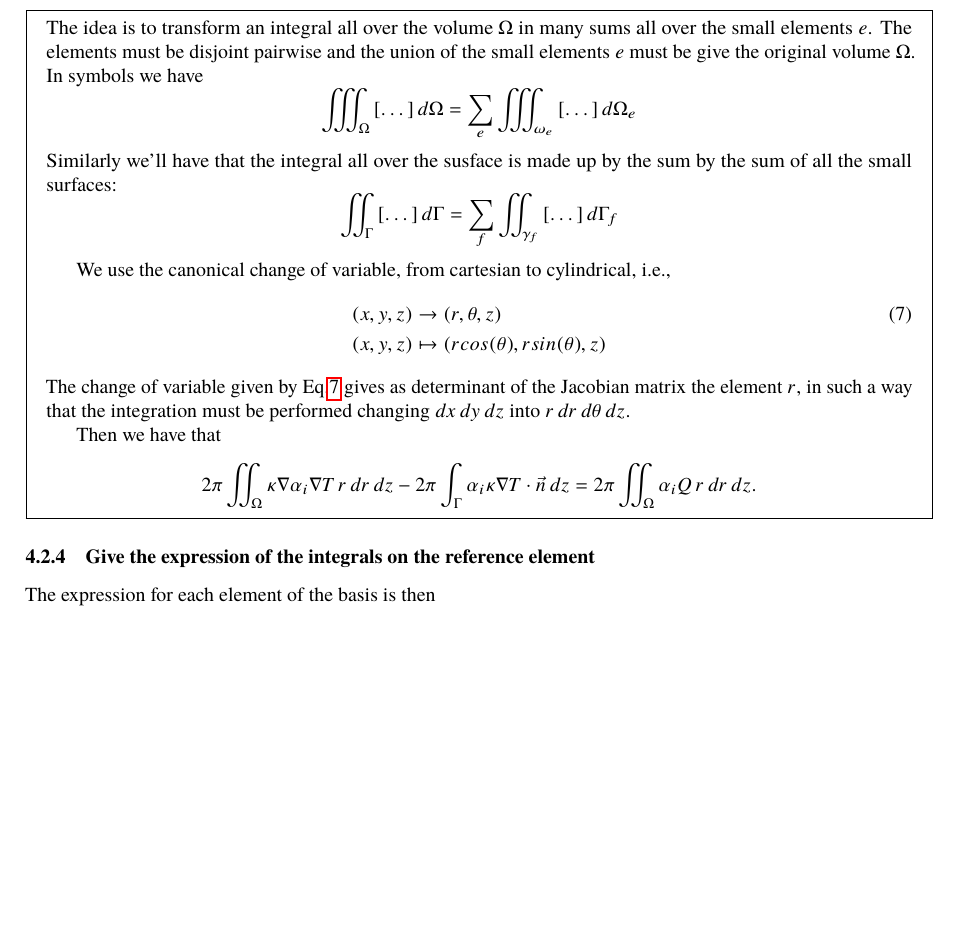
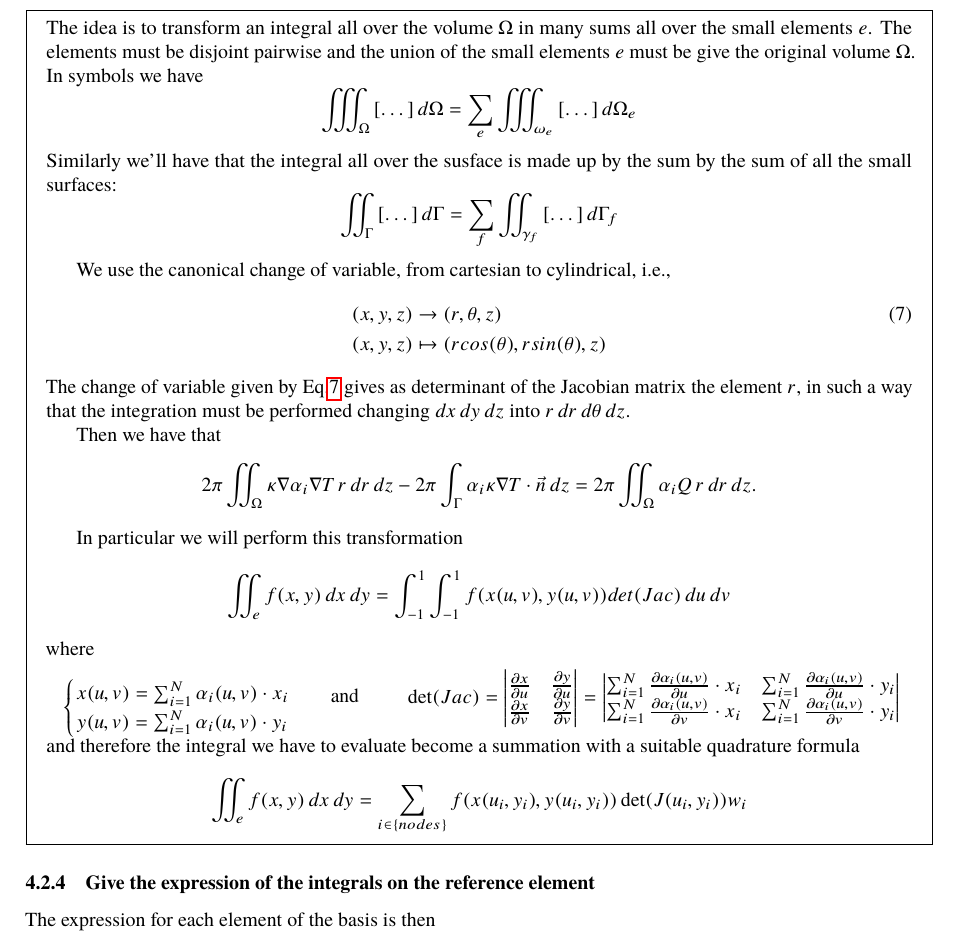
Before and after one commit to ErikPillon/NumericalMethods, a LaTeX paper (Problem.tex, which reads second_dl.tex): part of page 5 of 8 before the commit and part of page 5 of 9 after it, cut so that both start at the same text, the shorter picture padded with empty space. The pictures show the PDF file Problem.pdf that the author committed with the source.

Commit message:
Modified the explanation on the integration over the reference elements

```diff
--- a/second_dl.tex
+++ b/second_dl.tex
@@ -70,3 +70,10 @@ Now we can identify the element basis $ \beta_i $ with the element basis $ \alph
 
 	Then we have that
 	\[ 2\pi\iint_{\Omega}\kappa\nabla\alpha_i\nabla T\,r\diff r\diff z-2\pi\int_{\Gamma}\alpha_i\kappa\nabla T\cdot\vec{n}\diff z=2\pi\iint_{\Omega}\alpha_i Q\,r\diff r\diff z. \]
+
+	In particular we will perform this transformation
+	\[\iint_ef(x,y)\diff x\diff y=\int_{-1}^1\int_{-1}^1f(x(u,v),y(u,v))det(Jac)\diff u\diff v \]
+	where \\
+	\begin{minipage}{\linewidth}
+		\begin{minipage}{.325\linewidth}
+			\[\begin{cases}
@@ -73,3 +95,9 @@ Now we can identify the element basis $ \beta_i $ with the element basis $ \alph
+			\end{vmatrix}
+			\]
+		\end{minipage}
+	\end{minipage}
+	and therefore the integral we have to evaluate become a summation with a suitable quadrature formula
+	\[\iint_ef(x,y)\diff x\diff y= \sum_{i\in\{nodes\}}f(x(u_i,y_i),y(u_i,y_i))\det(J(u_i,y_i))w_i \]
 \end{mdframed}
 \subsubsection{Give the expression of the integrals on the reference element}
 The expression for each element of the basis is then
```
Also changed, not shown: Problem.pdf, second_dl.tex (15 more changed lines).
